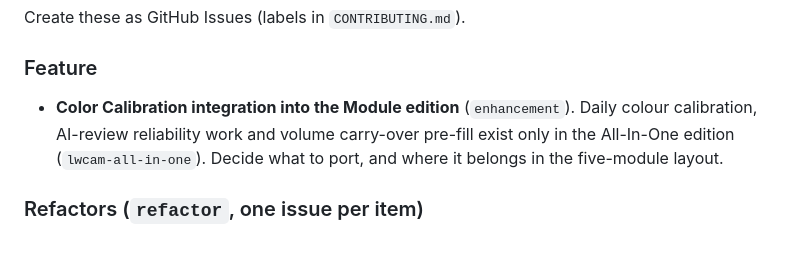
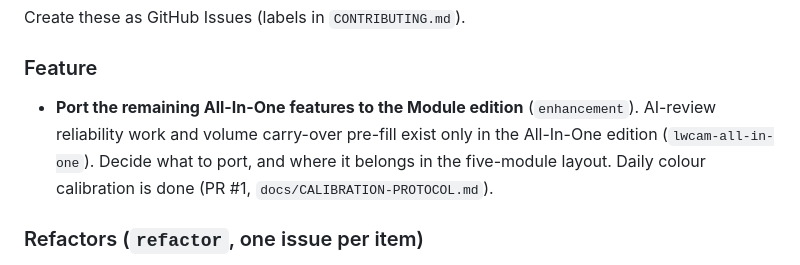
Before and after one commit to Lifewood-Data-Technology/LWCAM-Suite, a Markdown page: docs/HANDOVER.md, the part around the change. Drawn GitHub-style.

Commit message:
docs(handover): colour calibration is no longer open work
PR #1 brought daily colour calibration into the Module edition. AI-review
reliability work and volume carry-over pre-fill are still All-In-One only.

Co-Authored-By: Claude Opus 5.5 <noreply@anthropic.com>

```diff
--- a/docs/HANDOVER.md
+++ b/docs/HANDOVER.md
@@ -47,10 +47,11 @@ Create these as GitHub Issues (labels in `CONTRIBUTING.md`).
 
 ### Feature
 
-- **Color Calibration integration into the Module edition** (`enhancement`).
-  Daily colour calibration, AI-review reliability work and volume carry-over
-  pre-fill exist only in the All-In-One edition (`lwcam-all-in-one`). Decide
-  what to port, and where it belongs in the five-module layout.
+- **Port the remaining All-In-One features to the Module edition** (`enhancement`).
+  AI-review reliability work and volume carry-over pre-fill exist only in the
+  All-In-One edition (`lwcam-all-in-one`). Decide what to port, and where it
+  belongs in the five-module layout. Daily colour calibration is done (PR #1,
+  `docs/CALIBRATION-PROTOCOL.md`).
 
 ### Refactors (`refactor`, one issue per item)
 
```
